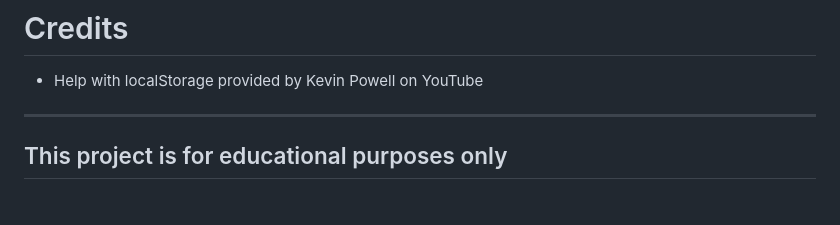
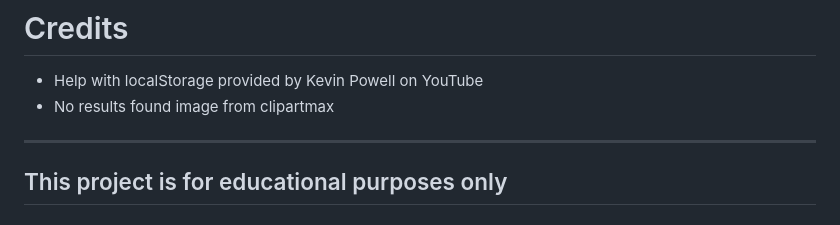
Before and after one commit to cod182/Milestone-Project-2, a Markdown page: README.md, the part around the change. Rendered like a GitHub page.

Commit message:
added a section incase there a no results

```diff
--- a/README.md
+++ b/README.md
@@ -170,7 +170,7 @@ The site was the made avaiable at the above url.
 # Credits
 
 - Help with localStorage provided by Kevin Powell on YouTube
-
+- No results found image from clipartmax
 ---
 ## This project is for educational purposes only
 
```
Also changed, not shown: assets/images/no-results-image.png (added), 2 other files.
